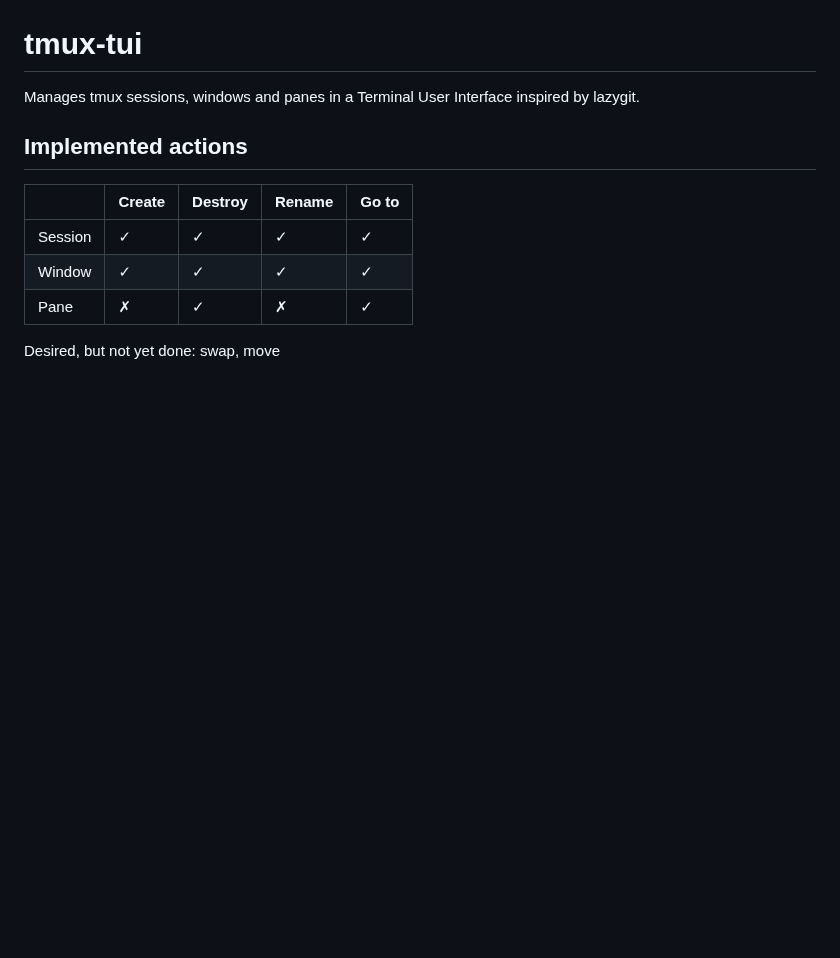
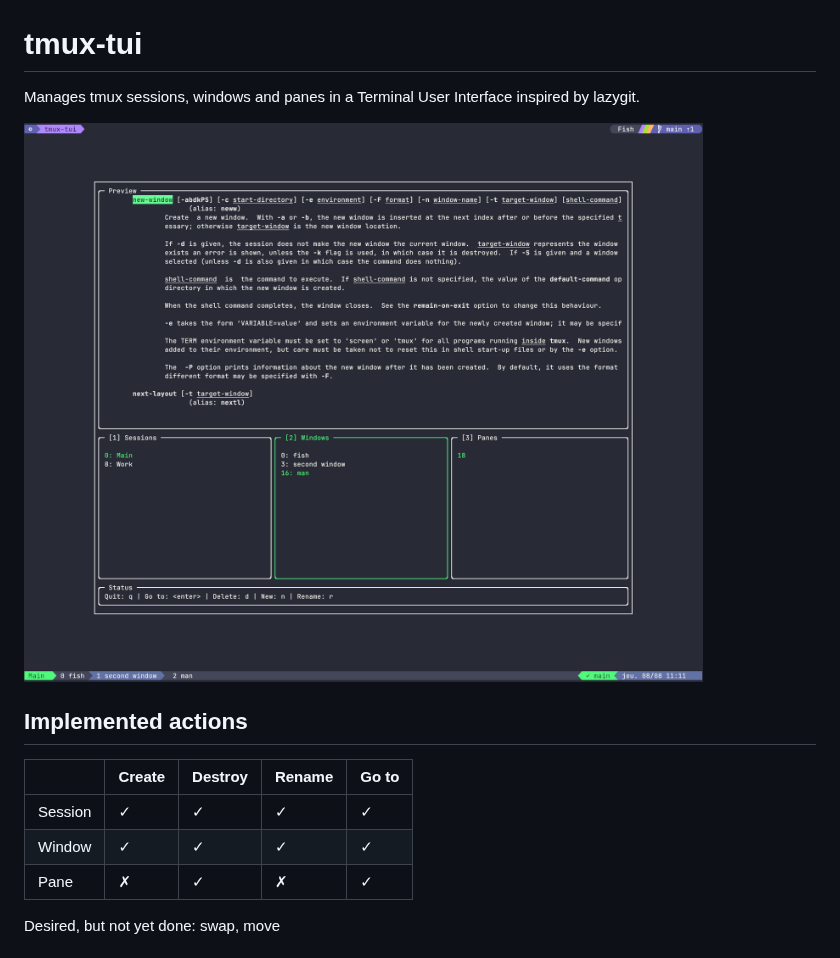
Before and after one commit to acristoffers/tmux-tui, a Markdown page: README.md, the part around the change. Drawn GitHub-style; pictures changed too: .screenshot/screenshot.png (added); blank space fills up the shorter version.

Commit message:
chore: add a screenshot to README

```diff
--- a/README.md
+++ b/README.md
@@ -1,6 +1,8 @@
 # tmux-tui
 
 Manages tmux sessions, windows and panes in a Terminal User Interface inspired by lazygit.
+
+![screenshot](.screenshot/screenshot.png)
 
 ## Implemented actions
 
```
